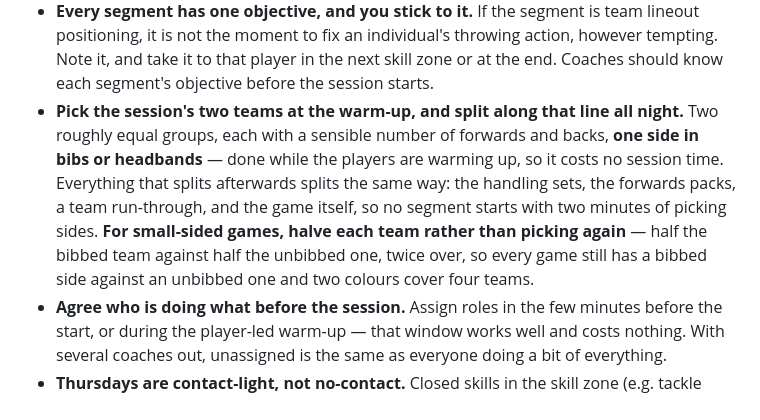
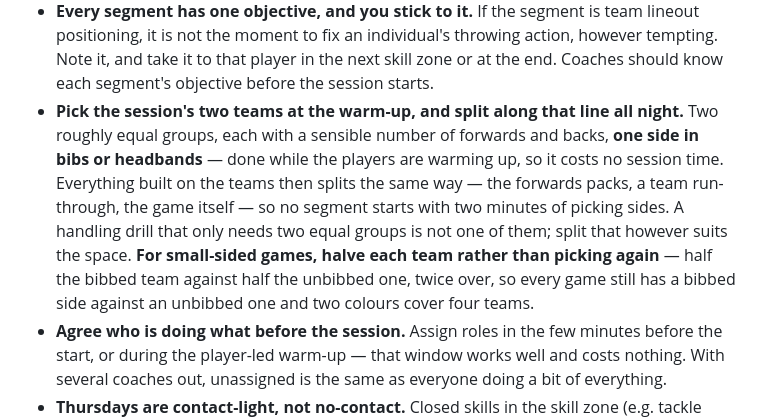
Before and after one commit to mcroker/rugby-u14-plans, a Markdown page: claude/coaching.md, the part around the change. Rendered like a GitHub page.

Commit message:
Leave Crazy Passing as two equal sets, not the night's two teams
The teams may get split across the passing sets, so tie only the packs,
the shapes at the join and the game to them.

```diff
--- a/claude/coaching.md
+++ b/claude/coaching.md
@@ -20,7 +20,7 @@ Our coaching approach for this age group: how sessions are structured and run, t
 - **Always run the two-minute contact warm-up before any contact.** See Contact warm-up below. It applies to every piece of contact work, closed skills included — tackle technique, scrum engage, contact games — on Sundays and Thursdays alike. The player-led warm-up (see `warmup.md`) finishes on the pads, which warms the body for contact — but a shield is not a tackle, so these two minutes still run before any tackling.
 - **One voice per segment.** Whenever the whole group is being coached at once, **one coach talks and the others hold**. Enthusiasm is not the problem — four or five constructive side-bar conversations during the same segment is, because the group stops knowing who to listen to. This matters more for us than most squads: predictable, single-source instruction is one of the things that keeps the cognitive load down for our neurodiverse players (see `age-group.md`).
 - **Every segment has one objective, and you stick to it.** If the segment is team lineout positioning, it is not the moment to fix an individual's throwing action, however tempting. Note it, and take it to that player in the next skill zone or at the end. Coaches should know each segment's objective before the session starts.
-- **Pick the session's two teams at the warm-up, and split along that line all night.** Two roughly equal groups, each with a sensible number of forwards and backs, **one side in bibs or headbands** — done while the players are warming up, so it costs no session time. Everything that splits afterwards splits the same way: the handling sets, the forwards packs, a team run-through, and the game itself, so no segment starts with two minutes of picking sides. **For small-sided games, halve each team rather than picking again** — half the bibbed team against half the unbibbed one, twice over, so every game still has a bibbed side against an unbibbed one and two colours cover four teams.
+- **Pick the session's two teams at the warm-up, and split along that line all night.** Two roughly equal groups, each with a sensible number of forwards and backs, **one side in bibs or headbands** — done while the players are warming up, so it costs no session time. Everything built on the teams then splits the same way — the forwards packs, a team run-through, the game itself — so no segment starts with two minutes of picking sides. A handling drill that only needs two equal groups is not one of them; split that however suits the space. **For small-sided games, halve each team rather than picking again** — half the bibbed team against half the unbibbed one, twice over, so every game still has a bibbed side against an unbibbed one and two colours cover four teams.
 - **Agree who is doing what before the session.** Assign roles in the few minutes before the start, or during the player-led warm-up — that window works well and costs nothing. With several coaches out, unassigned is the same as everyone doing a bit of everything.
 - **Thursdays are contact-light, not no-contact.** Closed skills in the skill zone (e.g. tackle technique, scrum engage) are fine at full contact — that's small-group, controlled, coach-supervised work. But the main adaptive game on Thursdays should mostly be **touch-only**, either touch throughout or touch that progresses to full contact for roughly the last 10 minutes. Full-contact adaptive games are more of a Sunday thing, where there's more space and time to manage it properly.
 
```
Also changed, not shown: plans/block1-week1-thur.md (+3 -3 lines).
